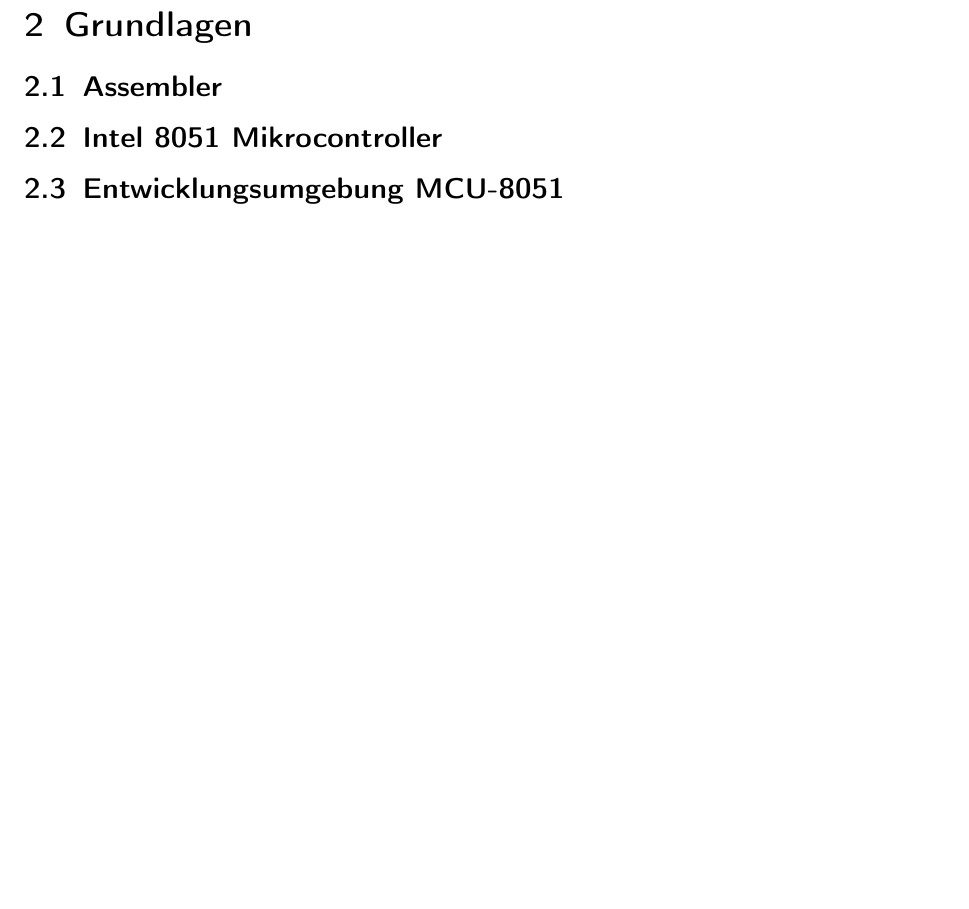
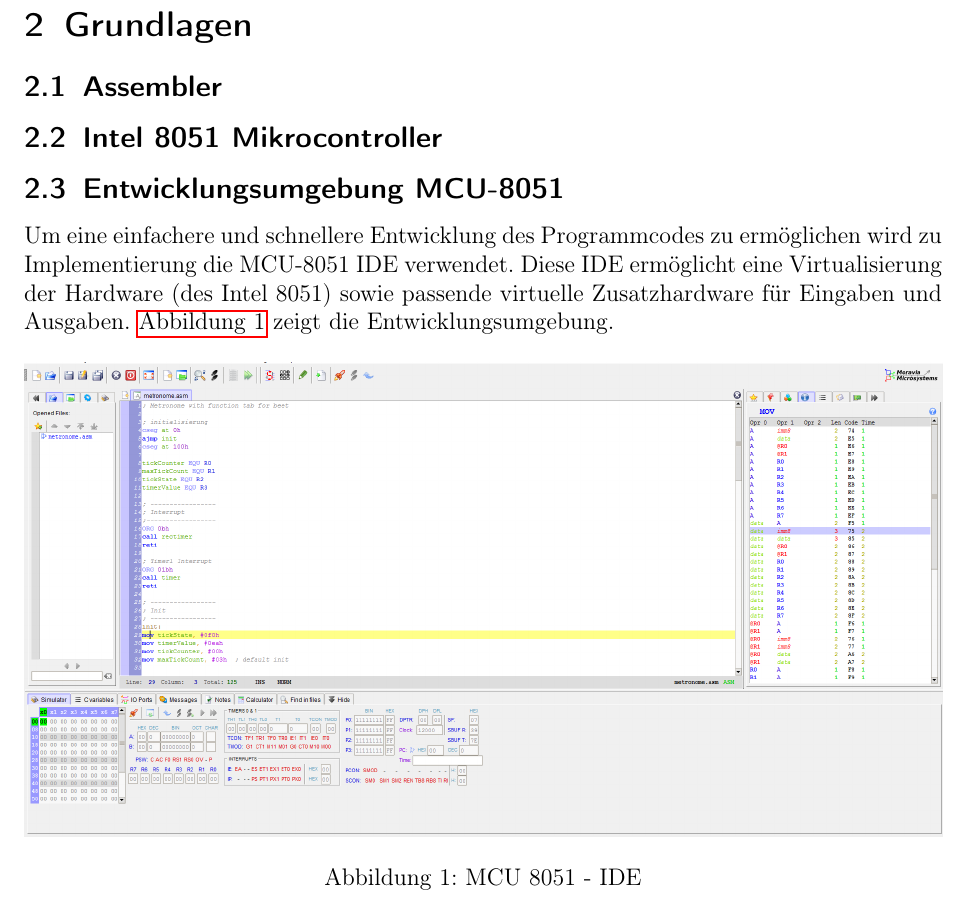
Before and after one commit to huebnerl/embedded_programming, a LaTeX document (metronome_documentation/metronome_docu.tex): part of page 4 of 9, cut so that both start at the same text, the shorter picture padded with empty space. Compiled offline with pdfLaTeX; an older LaTeX class or package is replaced by its successor.

Commit message:
Updated IDE-part.

```diff
--- a/metronome_documentation/metronome_docu.tex
+++ b/metronome_documentation/metronome_docu.tex
@@ -88,6 +88,13 @@ Nachdem der durchschnittliche Takt gemessen und ermittelt wurde, gilt es diesen
 \subsection{Assembler}
 \subsection{Intel 8051 Mikrocontroller}
 \subsection{Entwicklungsumgebung MCU-8051}
+Um eine einfachere und schnellere Entwicklung des Programmcodes zu ermöglichen wird zu Implementierung die MCU-8051 IDE verwendet. Diese IDE ermöglicht eine Virtualisierung der Hardware (des Intel 8051) sowie passende virtuelle Zusatzhardware für Eingaben und Ausgaben. \autoref{fig:mcu} zeigt die Entwicklungsumgebung.
+\begin{figure}[h]
+\centering
+\includegraphics[width=\textwidth]{mcu.png}
+\caption{MCU 8051 - IDE}
+\label{fig:mcu}
+\end{figure}
 
 \newpage
 \section{Konzept}
```
Also changed, not shown: metronome_documentation/mcu.png (added).
